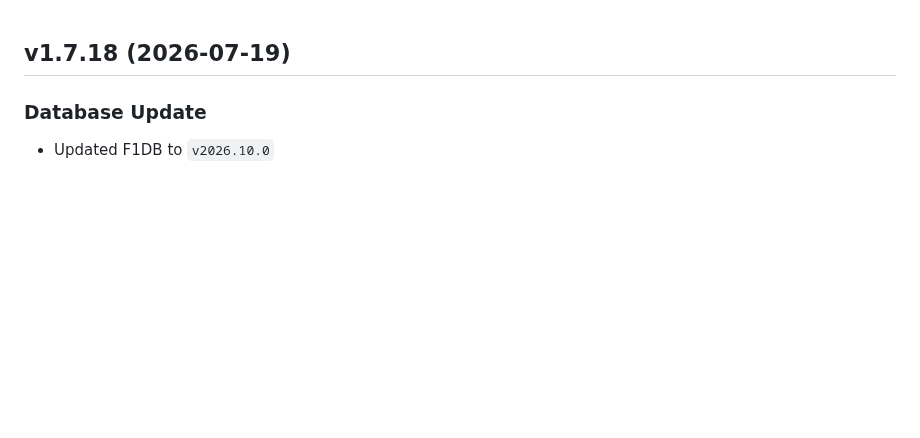
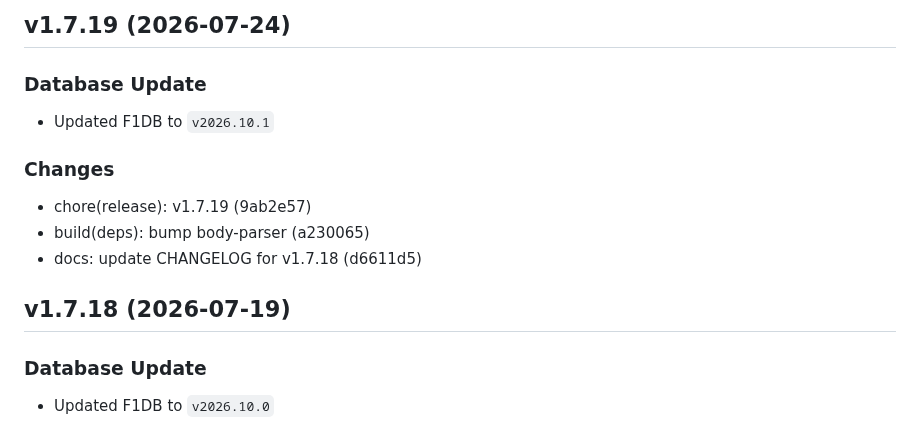
Before and after one commit to FrancoStino/F1-GraphQL-API, a Markdown page: CHANGELOG.md, the part around the change. Rendered like a GitHub page; blank space fills up the shorter version.

Commit message:
docs: update CHANGELOG for v1.7.19

```diff
--- a/CHANGELOG.md
+++ b/CHANGELOG.md
@@ -1,3 +1,13 @@
+## v1.7.19 (2026-07-24)
+
+### Database Update
+- Updated F1DB to `v2026.10.1`
+
+### Changes
+- chore(release): v1.7.19 (9ab2e57)
+- build(deps): bump body-parser (a230065)
+- docs: update CHANGELOG for v1.7.18 (d6611d5)
+
 ## v1.7.18 (2026-07-19)
 
 ### Database Update
```
